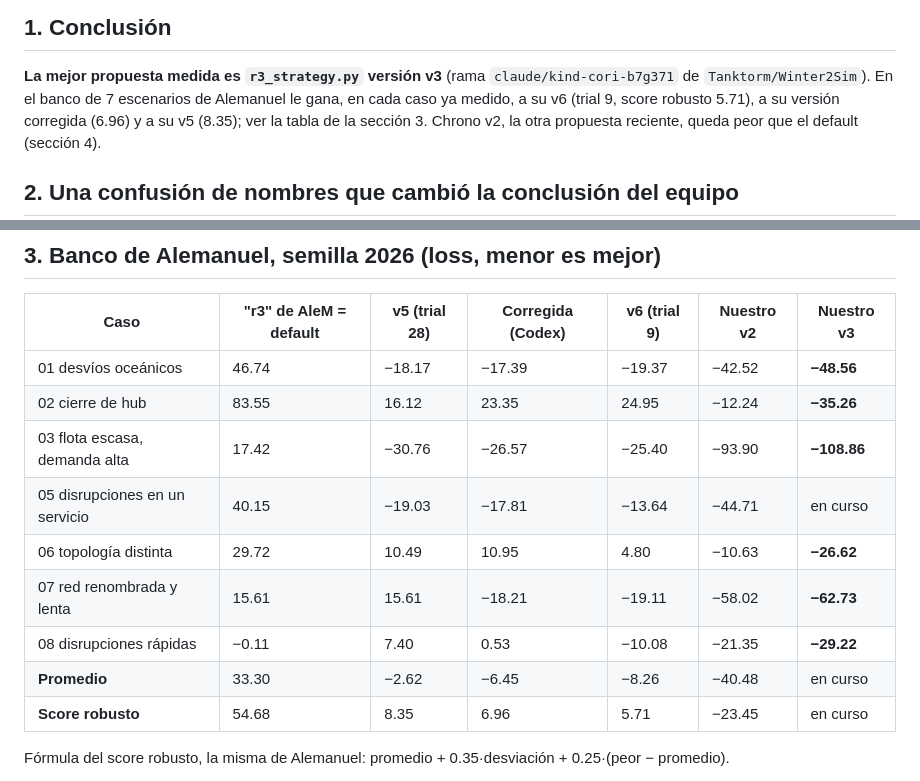
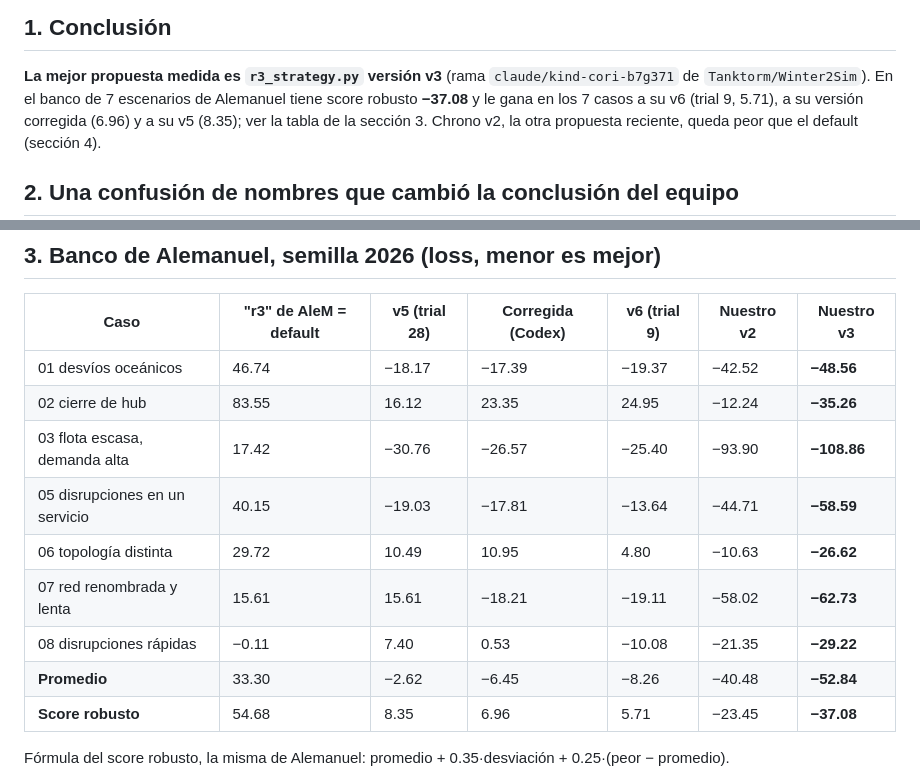
Before and after one commit to Tanktorm/Winter2Sim, a Markdown page: ESTADO_RONDA3.md, 2 parts joined by grey strips. Drawn GitHub-style.

Commit message:
Docs v3: a5 y score robusto del banco de Alemanuel (-37.08)
Co-Authored-By: Claude Opus 5.5 <noreply@anthropic.com>
Claude-Session: https://claude.ai/code/session_01KnVhwKrPqsZLMbMG9FKMh8

```diff
--- a/ESTADO_RONDA3.md
+++ b/ESTADO_RONDA3.md
@@ -8,7 +8,7 @@ dónde está guardado cada cosa.
 
 **La mejor propuesta medida es `r3_strategy.py` versión v3** (rama
 `claude/kind-cori-b7g371` de `Tanktorm/Winter2Sim`). En el banco de 7 escenarios de
-Alemanuel le gana, en cada caso ya medido, a su v6 (trial 9, score robusto 5.71), a
+Alemanuel tiene score robusto **−37.08** y le gana en los 7 casos a su v6 (trial 9, 5.71), a
 su versión corregida (6.96) y a su v5 (8.35); ver la tabla de la sección 3. Chrono
 v2, la otra propuesta reciente, queda peor que el default (sección 4).
 
@@ -33,12 +33,12 @@ escenarios (definiciones copiadas de `hidden_scenarios.py`, verificadas idéntic
 | 01 desvíos oceánicos | 46.74 | −18.17 | −17.39 | −19.37 | −42.52 | **−48.56** |
 | 02 cierre de hub | 83.55 | 16.12 | 23.35 | 24.95 | −12.24 | **−35.26** |
 | 03 flota escasa, demanda alta | 17.42 | −30.76 | −26.57 | −25.40 | −93.90 | **−108.86** |
-| 05 disrupciones en un servicio | 40.15 | −19.03 | −17.81 | −13.64 | −44.71 | en curso |
+| 05 disrupciones en un servicio | 40.15 | −19.03 | −17.81 | −13.64 | −44.71 | **−58.59** |
 | 06 topología distinta | 29.72 | 10.49 | 10.95 | 4.80 | −10.63 | **−26.62** |
 | 07 red renombrada y lenta | 15.61 | 15.61 | −18.21 | −19.11 | −58.02 | **−62.73** |
 | 08 disrupciones rápidas | −0.11 | 7.40 | 0.53 | −10.08 | −21.35 | **−29.22** |
-| **Promedio** | 33.30 | −2.62 | −6.45 | −8.26 | −40.48 | en curso |
-| **Score robusto** | 54.68 | 8.35 | 6.96 | 5.71 | −23.45 | en curso |
+| **Promedio** | 33.30 | −2.62 | −6.45 | −8.26 | −40.48 | **−52.84** |
+| **Score robusto** | 54.68 | 8.35 | 6.96 | 5.71 | −23.45 | **−37.08** |
 
 Fórmula del score robusto, la misma de Alemanuel: promedio + 0.35·desviación +
 0.25·(peor − promedio).
```
Also changed, not shown: RONDA3.md (+2 -2 lines).
